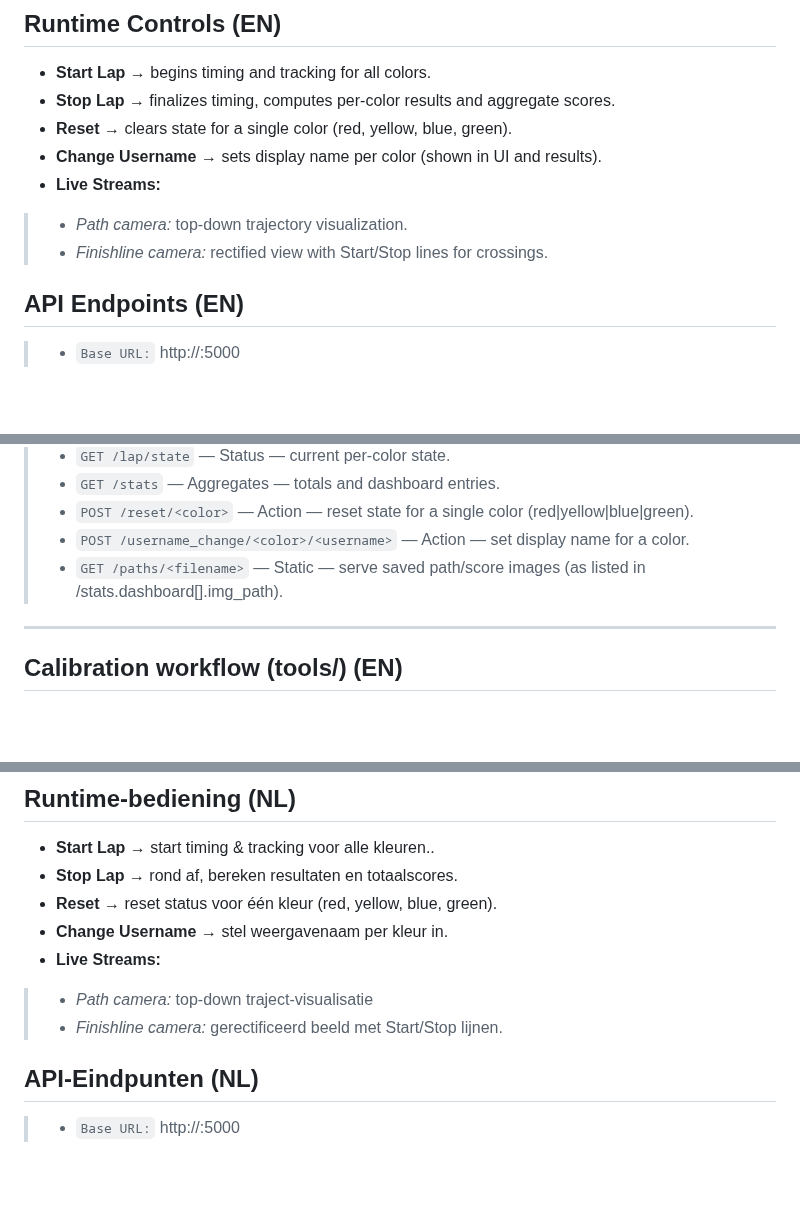
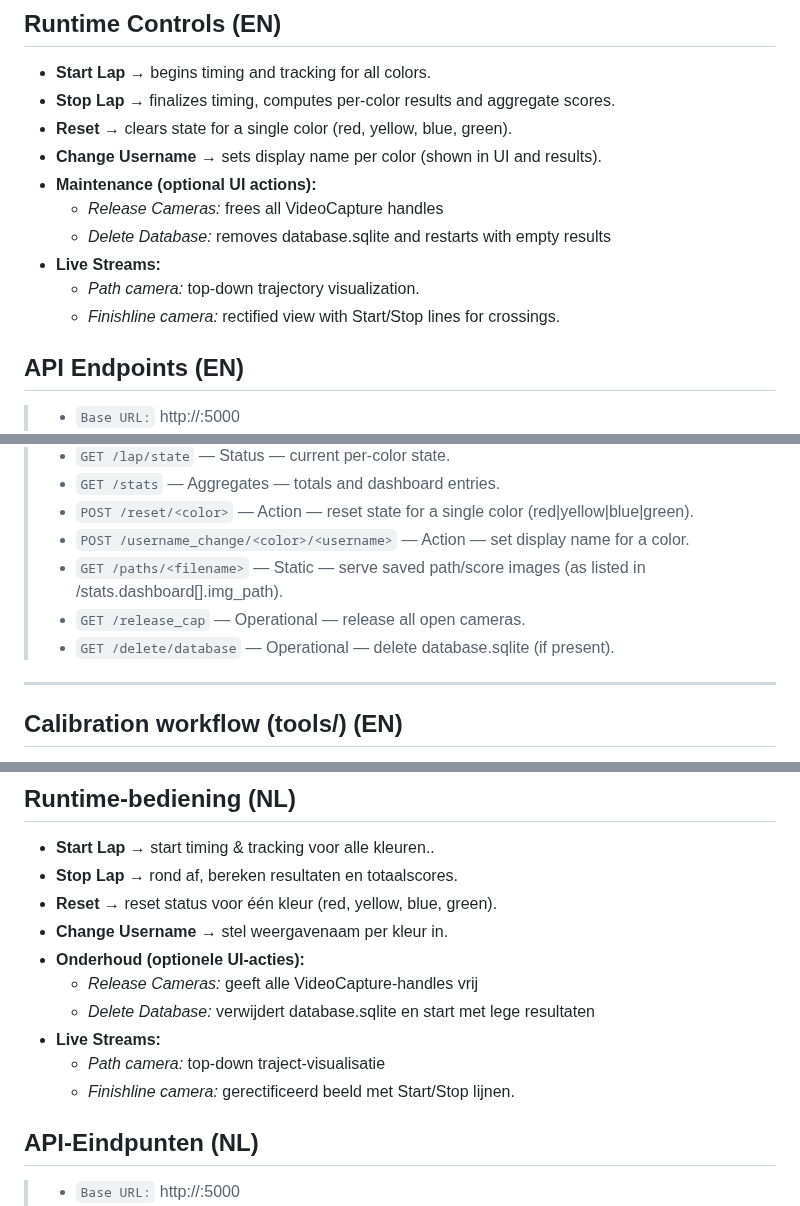
Before and after one commit to osmanakturk/SpheroGrandPrix, a Markdown page: README.md, 3 parts joined by grey strips. Rendered like a GitHub page; blank space fills up the shorter version.

```diff
--- a/README.md
+++ b/README.md
@@ -195,9 +195,12 @@ python app.py
 - **Stop Lap** → finalizes timing, computes per-color results and aggregate scores.
 - **Reset <color>** → clears state for a single color (red, yellow, blue, green).
 - **Change Username** → sets display name per color (shown in UI and results).
+- **Maintenance (optional UI actions):**
+  - *Release Cameras:* frees all VideoCapture handles
+  - *Delete Database:* removes database.sqlite and restarts with empty results
 - **Live Streams:**
-> - *Path camera:* top-down trajectory visualization.
-> - *Finishline camera:* rectified view with Start/Stop lines for crossings.
+  - *Path camera:* top-down trajectory visualization.
+  - *Finishline camera:* rectified view with Start/Stop lines for crossings.
 
 ## API Endpoints (EN)
 
@@ -211,6 +214,8 @@ python app.py
 > - `POST /reset/<color>` — Action — reset state for a single color (red|yellow|blue|green).
 > - `POST /username_change/<color>/<username>` — Action — set display name for a color.
 > - `GET /paths/<filename>` — Static — serve saved path/score images (as listed in /stats.dashboard[].img_path).
+> - `GET /release_cap` — Operational — release all open cameras.
+> - `GET /delete/database` — Operational — delete database.sqlite (if present).
 
 ---
 
@@ -366,9 +371,12 @@ python app.py
 - **Stop Lap** → rond af, bereken resultaten en totaalscores.
 - **Reset <color>** → reset status voor één kleur (red, yellow, blue, green).
 - **Change Username** → stel weergavenaam per kleur in.
+- **Onderhoud (optionele UI-acties):**
+  - *Release Cameras:* geeft alle VideoCapture-handles vrij
+  - *Delete Database:* verwijdert database.sqlite en start met lege resultaten
 - **Live Streams:**
-> - *Path camera:* top-down traject-visualisatie
-> - *Finishline camera:* gerectificeerd beeld met Start/Stop lijnen.
+  - *Path camera:* top-down traject-visualisatie
+  - *Finishline camera:* gerectificeerd beeld met Start/Stop lijnen.
 
 ## API-Eindpunten (NL)
 
```
Also changed, not shown: other parts of README.md (+2 -0 lines).
